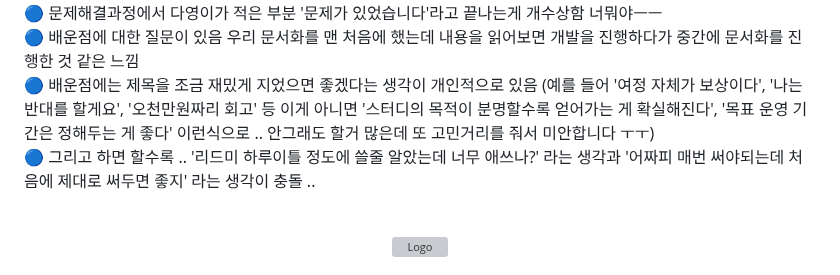
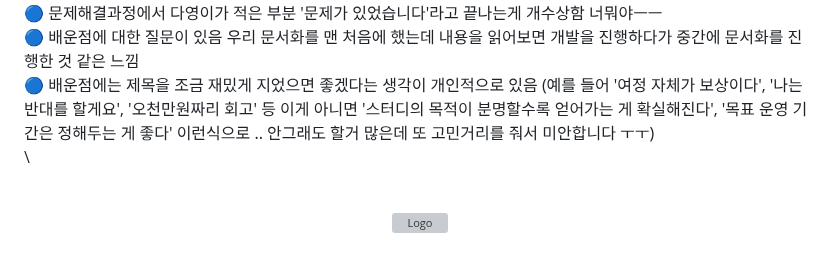
Before and after one commit to jhrchicken/DoctorViewWeb, a Markdown page: README.md, the part around the change. Rendered like a GitHub page; grey boxes are pictures that could not be loaded.

```diff
--- a/README.md
+++ b/README.md
@@ -11,7 +11,7 @@
 🔵 문제해결과정에서 다영이가 적은 부분 '문제가 있었습니다'라고 끝나는게 개수상함 너뭐야ㅡㅡ<br/>
 🔵 배운점에 대한 질문이 있음 우리 문서화를 맨 처음에 했는데 내용을 읽어보면 개발을 진행하다가 중간에 문서화를 진행한 것 같은 느낌<br/>
 🔵 배운점에는 제목을 조금 재밌게 지었으면 좋겠다는 생각이 개인적으로 있음 (예를 들어 '여정 자체가 보상이다', '나는 반대를 할게요', '오천만원짜리 회고' 등 이게 아니면 '스터디의 목적이 분명할수록 얻어가는 게 확실해진다', '목표 운영 기간은 정해두는 게 좋다' 이런식으로 .. 안그래도 할거 많은데 또 고민거리를 줘서 미안합니다 ㅜㅜ)<br/>
-🔵 그리고 하면 할수록 .. '리드미 하루이틀 정도에 쓸줄 알았는데 너무 애쓰나?' 라는 생각과 '어짜피 매번 써야되는데 처음에 제대로 써두면 좋지' 라는 생각이 충돌 ..<br/>
+\\
 
 <!-- 프로젝트 로고 -->
 <br />
```
